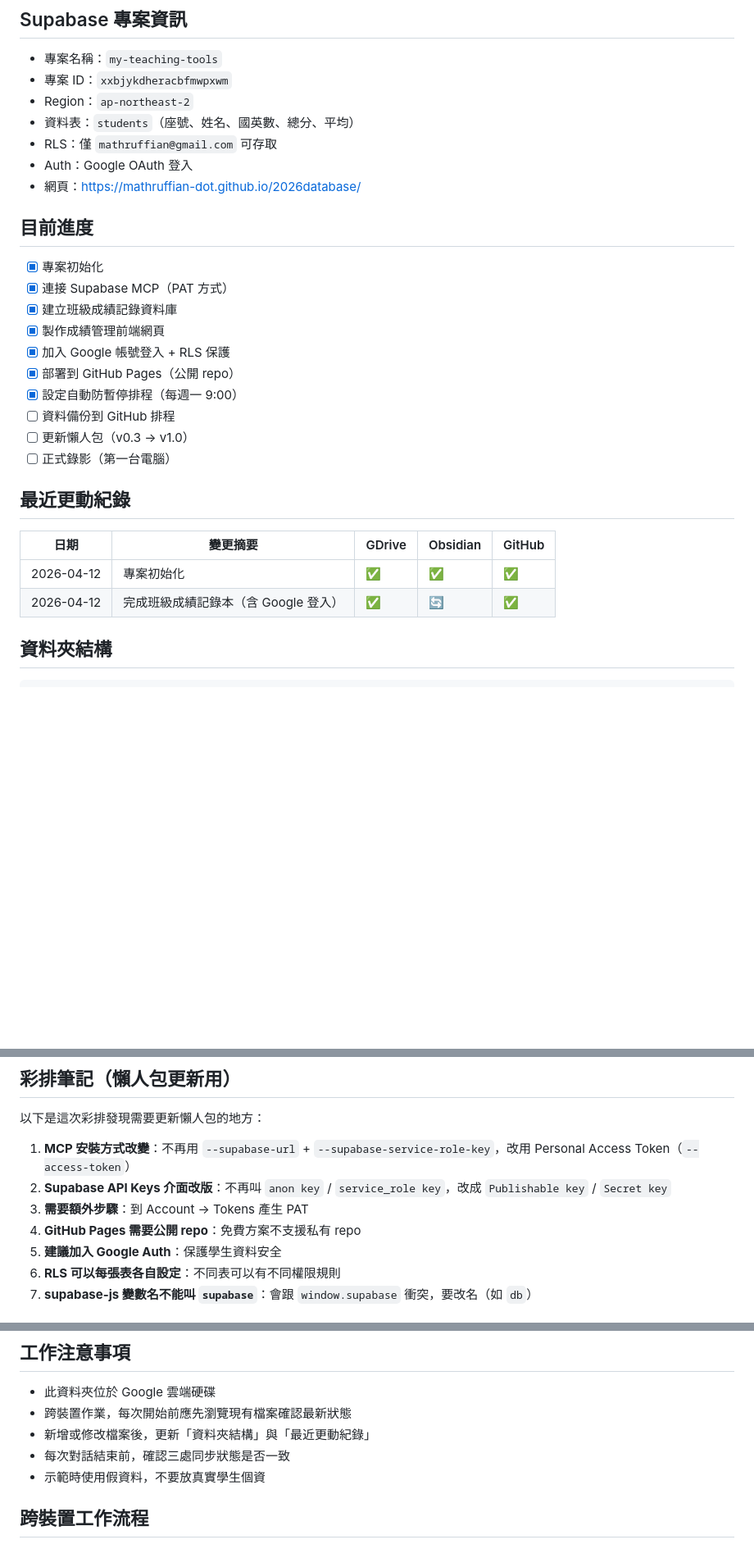
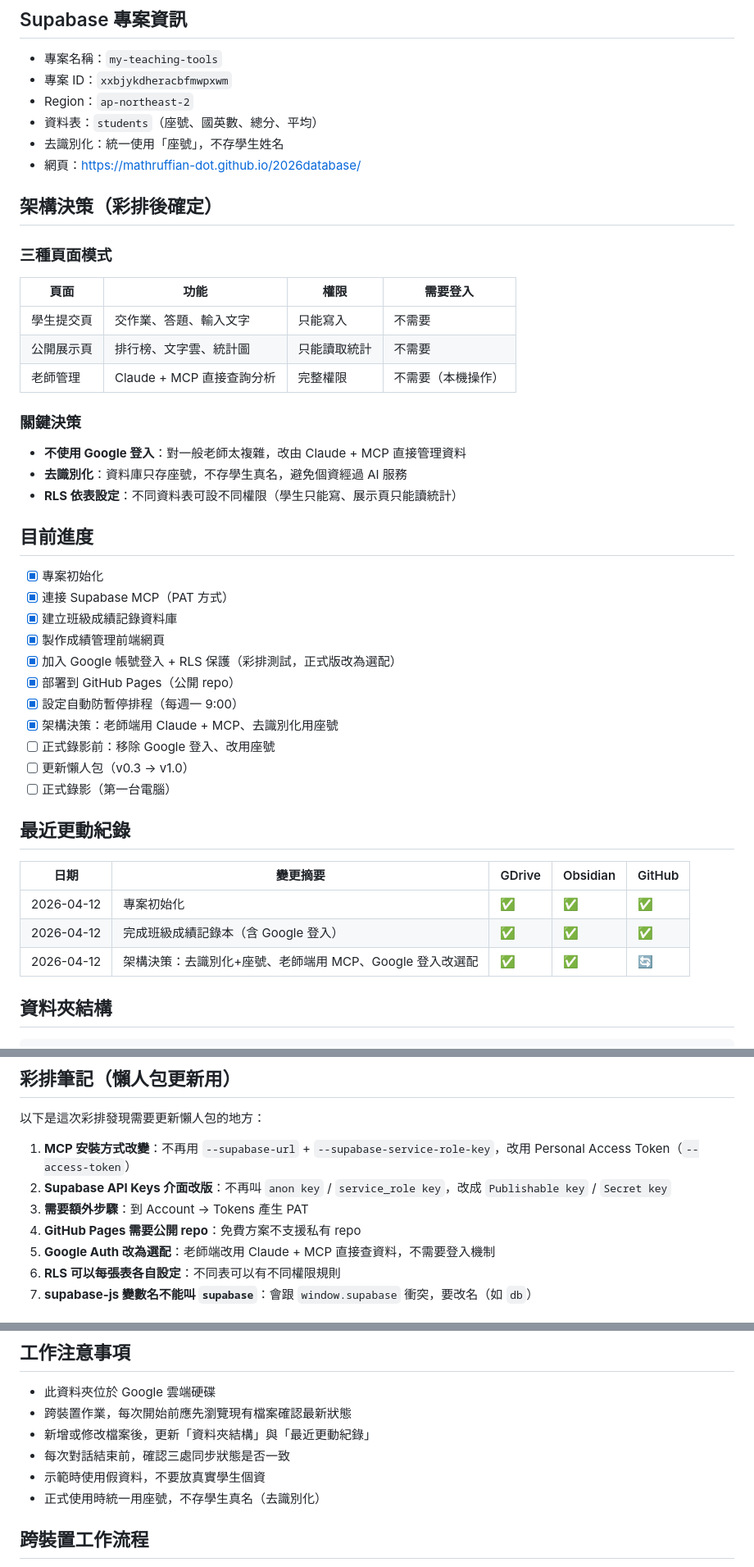
Before and after one commit to mathruffian-dot/2026database, a Markdown page: CLAUDE.md, 3 parts joined by grey strips. Shown at 82% size. Rendered like a GitHub page; blank space fills up the shorter version.

Commit message:
彩排收尾：架構決策（去識別化+座號、老師端用MCP、Google登入改選配）

````diff
--- a/CLAUDE.md
+++ b/CLAUDE.md
@@ -23,20 +23,34 @@ Claude基本功 EP09：Supabase 資料庫懶人包的實作工作目錄。
 - 專案名稱：`my-teaching-tools`
 - 專案 ID：`xxbjykdheracbfmwpxwm`
 - Region：`ap-northeast-2`
-- 資料表：`students`（座號、姓名、國英數、總分、平均）
-- RLS：僅 `mathruffian@gmail.com` 可存取
-- Auth：Google OAuth 登入
+- 資料表：`students`（座號、國英數、總分、平均）
+- 去識別化：統一使用「座號」，不存學生姓名
 - 網頁：https://mathruffian-dot.github.io/2026database/
+
+## 架構決策（彩排後確定）
+
+### 三種頁面模式
+| 頁面 | 功能 | 權限 | 需要登入 |
+|------|------|------|---------|
+| 學生提交頁 | 交作業、答題、輸入文字 | 只能寫入 | 不需要 |
+| 公開展示頁 | 排行榜、文字雲、統計圖 | 只能讀取統計 | 不需要 |
+| 老師管理 | Claude + MCP 直接查詢分析 | 完整權限 | 不需要（本機操作） |
+
+### 關鍵決策
+- **不使用 Google 登入**：對一般老師太複雜，改由 Claude + MCP 直接管理資料
+- **去識別化**：資料庫只存座號，不存學生真名，避免個資經過 AI 服務
+- **RLS 依表設定**：不同資料表可設不同權限（學生只能寫、展示頁只能讀統計）
 
 ## 目前進度
 - [x] 專案初始化
 - [x] 連接 Supabase MCP（PAT 方式）
 - [x] 建立班級成績記錄資料庫
 - [x] 製作成績管理前端網頁
-- [x] 加入 Google 帳號登入 + RLS 保護
+- [x] 加入 Google 帳號登入 + RLS 保護（彩排測試，正式版改為選配）
 - [x] 部署到 GitHub Pages（公開 repo）
 - [x] 設定自動防暫停排程（每週一 9:00）
-- [ ] 資料備份到 GitHub 排程
+- [x] 架構決策：老師端用 Claude + MCP、去識別化用座號
+- [ ] 正式錄影前：移除 Google 登入、改用座號
 - [ ] 更新懶人包（v0.3 → v1.0）
 - [ ] 正式錄影（第一台電腦）
 
@@ -44,7 +58,8 @@ Claude基本功 EP09：Supabase 資料庫懶人包的實作工作目錄。
 | 日期 | 變更摘要 | GDrive | Obsidian | GitHub |
 |------|----------|--------|----------|--------|
 | 2026-04-12 | 專案初始化 | ✅ | ✅ | ✅ |
-| 2026-04-12 | 完成班級成績記錄本（含 Google 登入） | ✅ | 🔄 | ✅ |
+| 2026-04-12 | 完成班級成績記錄本（含 Google 登入） | ✅ | ✅ | ✅ |
+| 2026-04-12 | 架構決策：去識別化+座號、老師端用 MCP、Google 登入改選配 | ✅ | ✅ | 🔄 |
 
 ## 資料夾結構
 ```
@@ -64,7 +79,7 @@ Claude基本功 EP09：Supabase 資料庫懶人包的實作工作目錄。
 2. **Supabase API Keys 介面改版**：不再叫 `anon key` / `service_role key`，改成 `Publishable key` / `Secret key`
 3. **需要額外步驟**：到 Account → Tokens 產生 PAT
 4. **GitHub Pages 需要公開 repo**：免費方案不支援私有 repo
-5. **建議加入 Google Auth**：保護學生資料安全
+5. **Google Auth 改為選配**：老師端改用 Claude + MCP 直接查資料，不需要登入機制
 6. **RLS 可以每張表各自設定**：不同表可以有不同權限規則
 7. **supabase-js 變數名不能叫 `supabase`**：會跟 `window.supabase` 衝突，要改名（如 `db`）
 
@@ -82,6 +97,7 @@ Claude基本功 EP09：Supabase 資料庫懶人包的實作工作目錄。
 - 新增或修改檔案後，更新「資料夾結構」與「最近更動紀錄」
 - 每次對話結束前，確認三處同步狀態是否一致
 - 示範時使用假資料，不要放真實學生個資
+- 正式使用時統一用座號，不存學生真名（去識別化）
 
 ## 跨裝置工作流程
 1. **開工前**：瀏覽「目前進度」與「最近更動紀錄」
````
